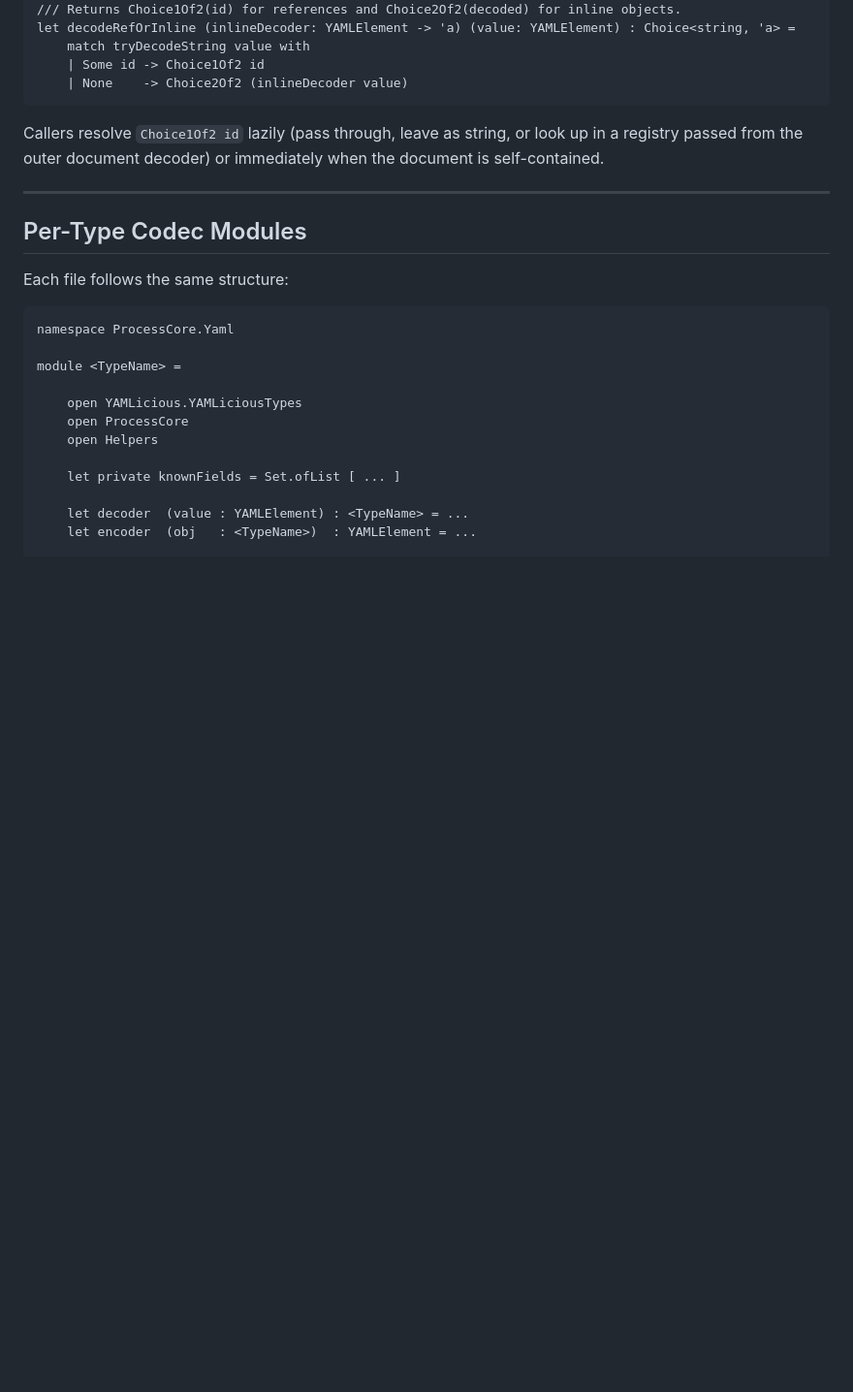
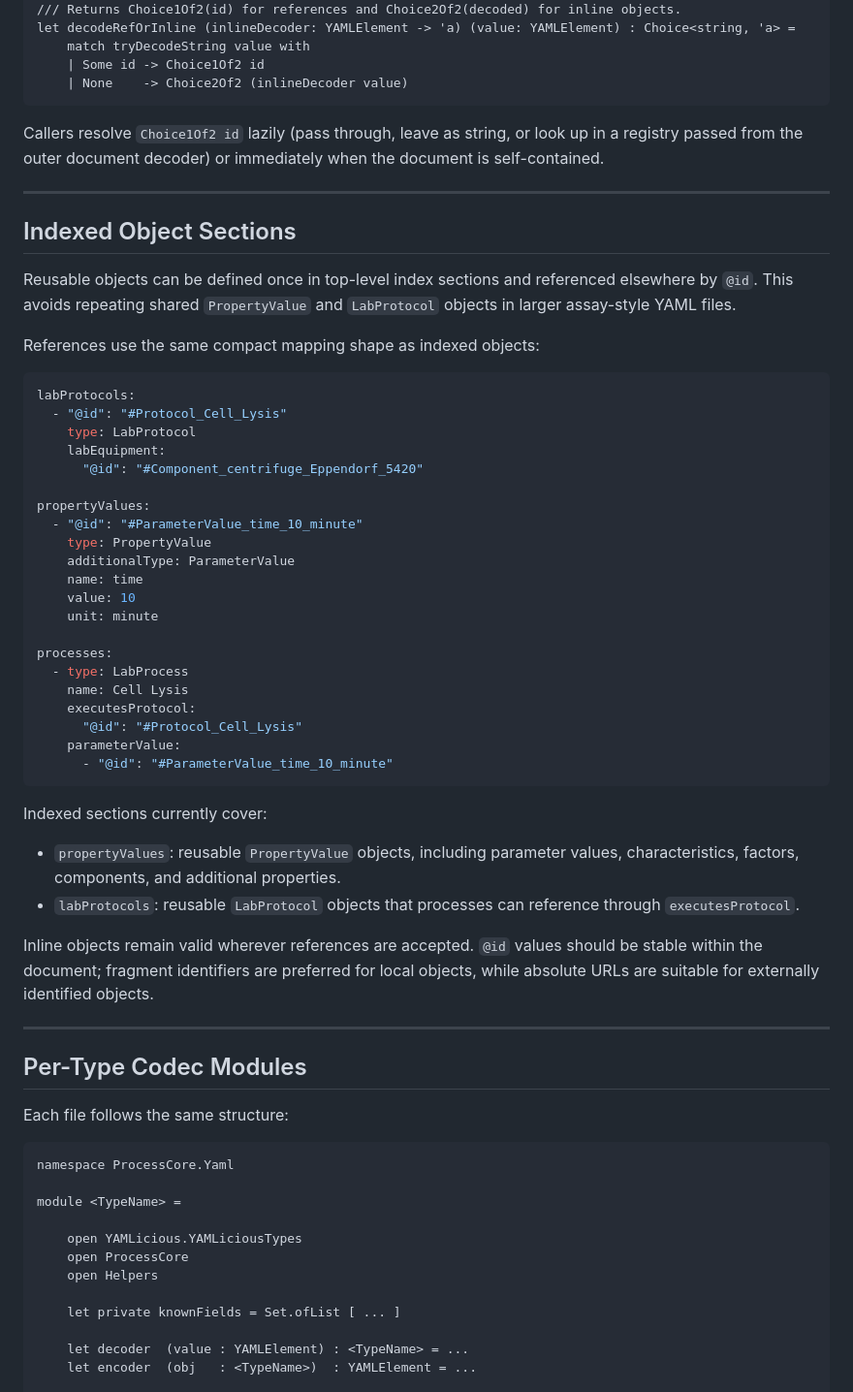
Before and after one commit to HLWeil/ProcessCore, a Markdown page: plans/core_datamodel_ymlparser.md, the part around the change. Shown at 97% size. Rendered like a GitHub page; blank space fills up the shorter version.

Commit message:
add yml object indexing to plan section

````diff
--- a/plans/core_datamodel_ymlparser.md
+++ b/plans/core_datamodel_ymlparser.md
@@ -154,6 +154,45 @@ let decodeRefOrInline (inlineDecoder: YAMLElement -> 'a) (value: YAMLElement) :
 ```
 
 Callers resolve `Choice1Of2 id` lazily (pass through, leave as string, or look up in a registry passed from the outer document decoder) or immediately when the document is self-contained.
+
+---
+
+## Indexed Object Sections
+
+Reusable objects can be defined once in top-level index sections and referenced elsewhere by `@id`. This avoids repeating shared `PropertyValue` and `LabProtocol` objects in larger assay-style YAML files.
+
+References use the same compact mapping shape as indexed objects:
+
+```yaml
+labProtocols:
+  - "@id": "#Protocol_Cell_Lysis"
+    type: LabProtocol
+    labEquipment:
+      "@id": "#Component_centrifuge_Eppendorf_5420"
+
+propertyValues:
+  - "@id": "#ParameterValue_time_10_minute"
+    type: PropertyValue
+    additionalType: ParameterValue
+    name: time
+    value: 10
+    unit: minute
+
+processes:
+  - type: LabProcess
+    name: Cell Lysis
+    executesProtocol:
+      "@id": "#Protocol_Cell_Lysis"
+    parameterValue:
+      - "@id": "#ParameterValue_time_10_minute"
+```
+
+Indexed sections currently cover:
+
+- `propertyValues`: reusable `PropertyValue` objects, including parameter values, characteristics, factors, components, and additional properties.
+- `labProtocols`: reusable `LabProtocol` objects that processes can reference through `executesProtocol`.
+
+Inline objects remain valid wherever references are accepted. `@id` values should be stable within the document; fragment identifiers are preferred for local objects, while absolute URLs are suitable for externally identified objects.
 
 ---
 
````
